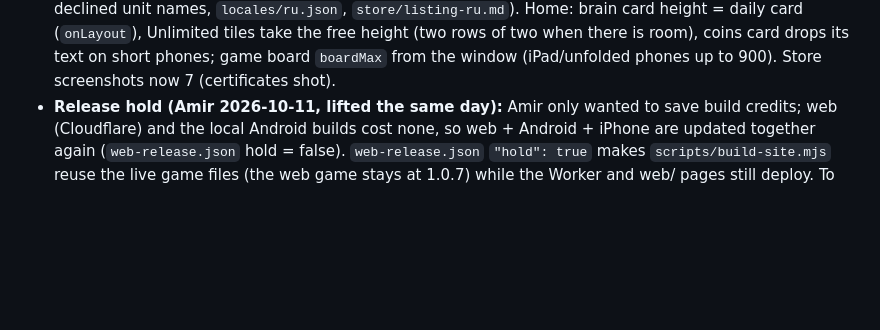
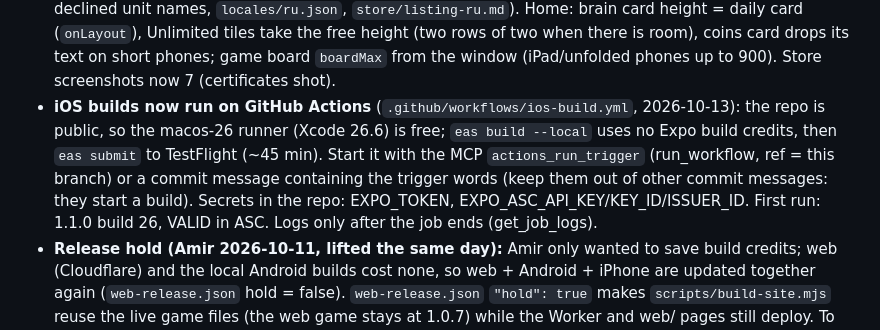
Before and after one commit to hajiheidari/crowns-app, a Markdown page: CLAUDE.md, the part around the change. Drawn GitHub-style; blank space fills up the shorter version.

Commit message:
CLAUDE.md: iOS builds on GitHub Actions (first one: 1.1.0 build 26 in TestFlight)
Co-Authored-By: Claude Opus 5.5 <noreply@anthropic.com>
Claude-Session: https://claude.ai/code/session_01CV8swuTHLnMxCJbxcmyU12

```diff
--- a/CLAUDE.md
+++ b/CLAUDE.md
@@ -192,6 +192,11 @@ Read these before writing code:
   with declined unit names, `locales/ru.json`, `store/listing-ru.md`). Home: brain card height = daily card (`onLayout`),
   Unlimited tiles take the free height (two rows of two when there is room), coins card drops its text on short phones;
   game board `boardMax` from the window (iPad/unfolded phones up to 900). Store screenshots now 7 (certificates shot).
+- **iOS builds now run on GitHub Actions** (`.github/workflows/ios-build.yml`, 2026-10-13): the repo is public, so the macos-26
+  runner (Xcode 26.6) is free; `eas build --local` uses no Expo build credits, then `eas submit` to TestFlight (~45 min). Start it
+  with the MCP `actions_run_trigger` (run_workflow, ref = this branch) or a commit message containing the trigger words (keep them
+  out of other commit messages: they start a build). Secrets in the repo: EXPO_TOKEN, EXPO_ASC_API_KEY/KEY_ID/ISSUER_ID.
+  First run: 1.1.0 build 26, VALID in ASC. Logs only after the job ends (get_job_logs).
 - **Release hold (Amir 2026-10-11, lifted the same day):** Amir only wanted to save build credits; web (Cloudflare) and the local
   Android builds cost none, so web + Android + iPhone are updated together again (`web-release.json` hold = false).
   `web-release.json` `"hold": true` makes `scripts/build-site.mjs` reuse the live game files (the web game stays at 1.0.7) while the
```
